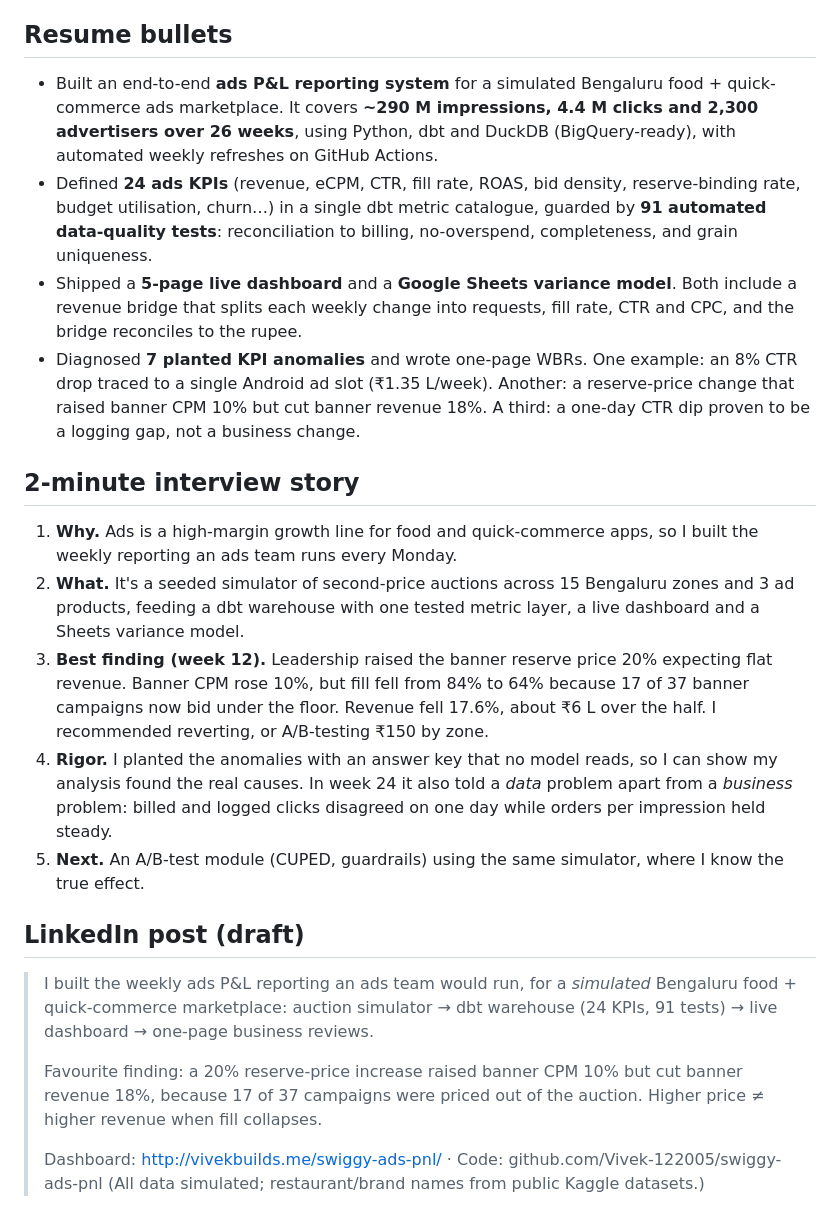
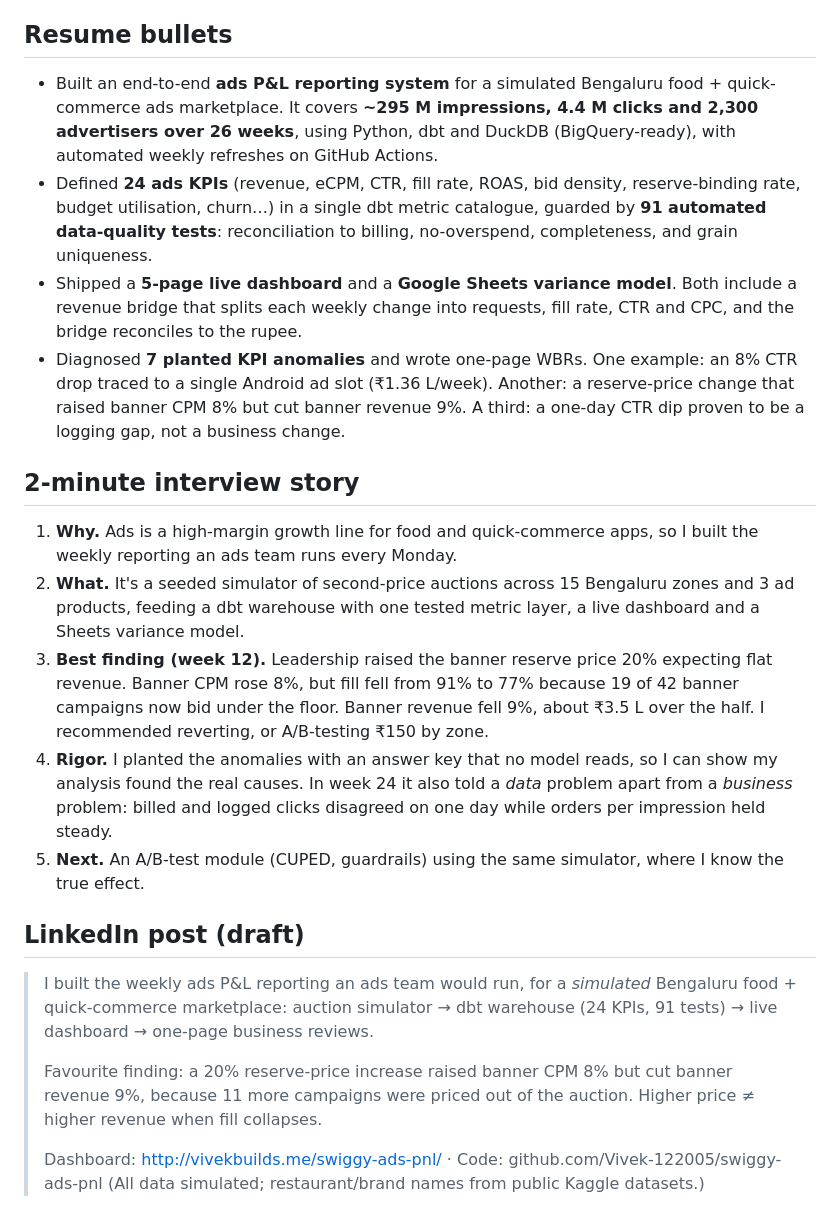
Before and after one commit to Vivek-122005/swiggy-ads-pnl, a Markdown page: docs/showcase.md, the part around the change. Rendered like a GitHub page.

```diff
--- a/docs/showcase.md
+++ b/docs/showcase.md
@@ -4,16 +4,16 @@
 
 ## Resume bullets
 
-- Built an end-to-end **ads P&L reporting system** for a simulated Bengaluru food + quick-commerce ads marketplace. It covers **~290 M impressions, 4.4 M clicks and 2,300 advertisers over 26 weeks**, using Python, dbt and DuckDB (BigQuery-ready), with automated weekly refreshes on GitHub Actions.
+- Built an end-to-end **ads P&L reporting system** for a simulated Bengaluru food + quick-commerce ads marketplace. It covers **~295 M impressions, 4.4 M clicks and 2,300 advertisers over 26 weeks**, using Python, dbt and DuckDB (BigQuery-ready), with automated weekly refreshes on GitHub Actions.
 - Defined **24 ads KPIs** (revenue, eCPM, CTR, fill rate, ROAS, bid density, reserve-binding rate, budget utilisation, churn…) in a single dbt metric catalogue, guarded by **91 automated data-quality tests**: reconciliation to billing, no-overspend, completeness, and grain uniqueness.
 - Shipped a **5-page live dashboard** and a **Google Sheets variance model**. Both include a revenue bridge that splits each weekly change into requests, fill rate, CTR and CPC, and the bridge reconciles to the rupee.
-- Diagnosed **7 planted KPI anomalies** and wrote one-page WBRs. One example: an 8% CTR drop traced to a single Android ad slot (₹1.35 L/week). Another: a reserve-price change that raised banner CPM 10% but cut banner revenue 18%. A third: a one-day CTR dip proven to be a logging gap, not a business change.
+- Diagnosed **7 planted KPI anomalies** and wrote one-page WBRs. One example: an 8% CTR drop traced to a single Android ad slot (₹1.36 L/week). Another: a reserve-price change that raised banner CPM 8% but cut banner revenue 9%. A third: a one-day CTR dip proven to be a logging gap, not a business change.
 
 ## 2-minute interview story
 
 1. **Why.** Ads is a high-margin growth line for food and quick-commerce apps, so I built the weekly reporting an ads team runs every Monday.
 2. **What.** It's a seeded simulator of second-price auctions across 15 Bengaluru zones and 3 ad products, feeding a dbt warehouse with one tested metric layer, a live dashboard and a Sheets variance model.
-3. **Best finding (week 12).** Leadership raised the banner reserve price 20% expecting flat revenue. Banner CPM rose 10%, but fill fell from 84% to 64% because 17 of 37 banner campaigns now bid under the floor. Revenue fell 17.6%, about ₹6 L over the half. I recommended reverting, or A/B-testing ₹150 by zone.
+3. **Best finding (week 12).** Leadership raised the banner reserve price 20% expecting flat revenue. Banner CPM rose 8%, but fill fell from 91% to 77% because 19 of 42 banner campaigns now bid under the floor. Banner revenue fell 9%, about ₹3.5 L over the half. I recommended reverting, or A/B-testing ₹150 by zone.
 4. **Rigor.** I planted the anomalies with an answer key that no model reads, so I can show my analysis found the real causes. In week 24 it also told a *data* problem apart from a *business* problem: billed and logged clicks disagreed on one day while orders per impression held steady.
 5. **Next.** An A/B-test module (CUPED, guardrails) using the same simulator, where I know the true effect.
 
@@ -21,7 +21,7 @@
 
 > I built the weekly ads P&L reporting an ads team would run, for a *simulated* Bengaluru food + quick-commerce marketplace: auction simulator → dbt warehouse (24 KPIs, 91 tests) → live dashboard → one-page business reviews.
 >
-> Favourite finding: a 20% reserve-price increase raised banner CPM 10% but cut banner revenue 18%, because 17 of 37 campaigns were priced out of the auction. Higher price ≠ higher revenue when fill collapses.
+> Favourite finding: a 20% reserve-price increase raised banner CPM 8% but cut banner revenue 9%, because 11 more campaigns were priced out of the auction. Higher price ≠ higher revenue when fill collapses.
 >
 > Dashboard: http://vivekbuilds.me/swiggy-ads-pnl/ · Code: github.com/Vivek-122005/swiggy-ads-pnl
 > (All data simulated; restaurant/brand names from public Kaggle datasets.)
```
Also changed, not shown: README.md (+9 -7 lines), sheets/README.md (added, +29 -0 lines), docs/img/advertisers.png, docs/img/drivers_w6.png, docs/img/inventory_w12.png, docs/img/summary.png, docs/img/summary_mobile.png, docs/img/zones.png.
